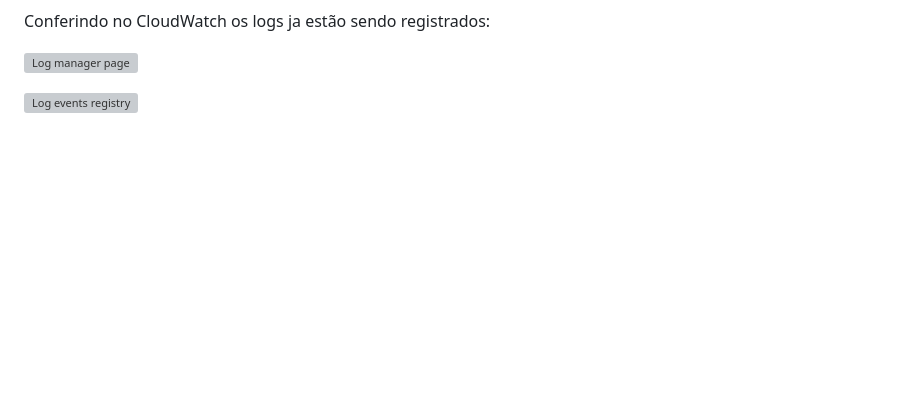
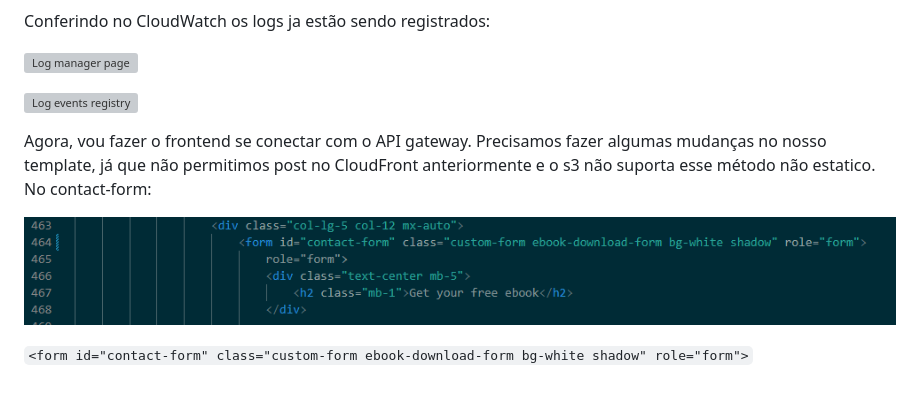
Before and after one commit to vn3dev/aws-serverless-lead-capture, a Markdown page: docs/build-process/02-lead-capture-endpoint.md, the part around the change. GitHub-like rendering; pictures changed too: docs/img/37-form-changes.png (added); blank space fills up the shorter version; grey boxes are pictures that could not be loaded.

```diff
--- a/docs/build-process/02-lead-capture-endpoint.md
+++ b/docs/build-process/02-lead-capture-endpoint.md
@@ -138,3 +138,9 @@ Conferindo no CloudWatch os logs ja estão sendo registrados:
 ![Log manager page](../img/35-cloudwatch-logs.png)
 
 ![Log events registry](../img/36-log-events.png)
+
+Agora, vou fazer o frontend se conectar com o API gateway. Precisamos fazer algumas mudanças no nosso template, já que não permitimos post no CloudFront anteriormente e o s3 não suporta esse método não estatico. No contact-form:
+
+![Code changes at forms](../img/37-form-changes.png)
+
+`<form id="contact-form" class="custom-form ebook-download-form bg-white shadow" role="form">`
```
